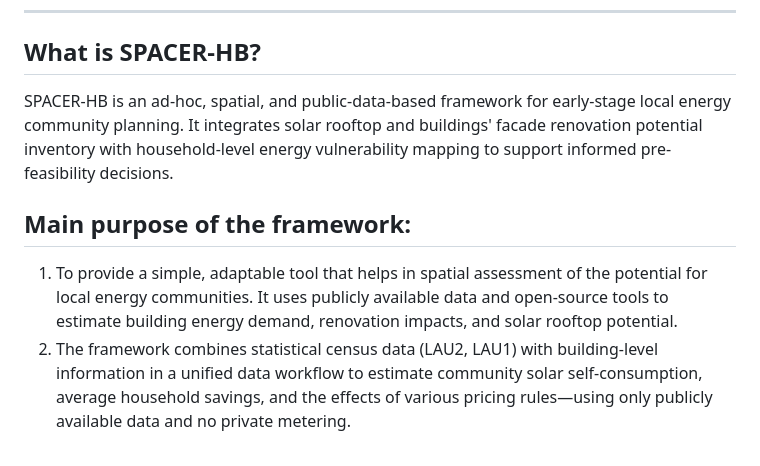
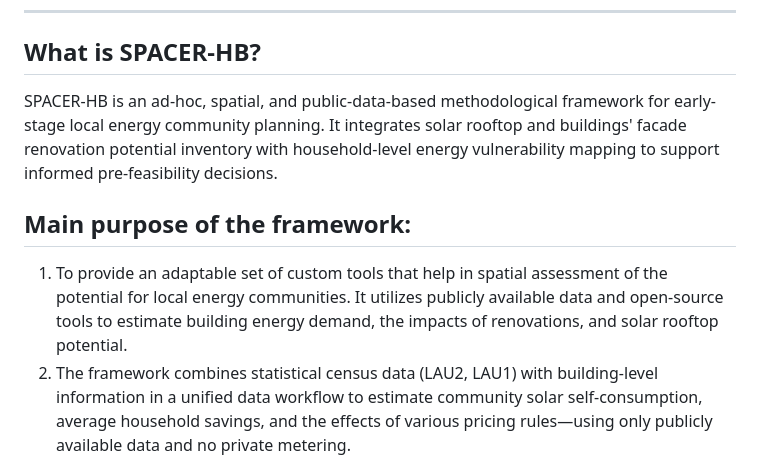
Before and after one commit to ohusiev/spacer-hb-framework, a Markdown page: README.md, the part around the change. Rendered like a GitHub page.

````diff
--- a/README.md
+++ b/README.md
@@ -5,11 +5,11 @@
 
 ## What is SPACER-HB?
 
-SPACER-HB is an ad-hoc, spatial, and public-data-based framework for early-stage local energy community planning. It integrates solar rooftop and buildings' facade renovation potential inventory with household-level energy vulnerability mapping to support informed pre-feasibility decisions.
+SPACER-HB is an ad-hoc, spatial, and public-data-based methodological framework for early-stage local energy community planning. It integrates solar rooftop and buildings' facade renovation potential inventory with household-level energy vulnerability mapping to support informed pre-feasibility decisions.
 
 
 ## Main purpose of the framework:
-1. To provide a simple, adaptable tool that helps in spatial assessment of the potential for local energy communities. It uses publicly available data and open-source tools to estimate building energy demand, renovation impacts, and solar rooftop potential.
+1. To provide an adaptable set of custom tools that help in spatial assessment of the potential for local energy communities. It utilizes publicly available data and open-source tools to estimate building energy demand, the impacts of renovations, and solar rooftop potential.
 2. The framework combines statistical census data (LAU2, LAU1) with building-level information in a unified data workflow to estimate community solar self-consumption, average household savings, and the effects of various pricing rules—using only publicly available data and no private metering.
 
 ```
````
